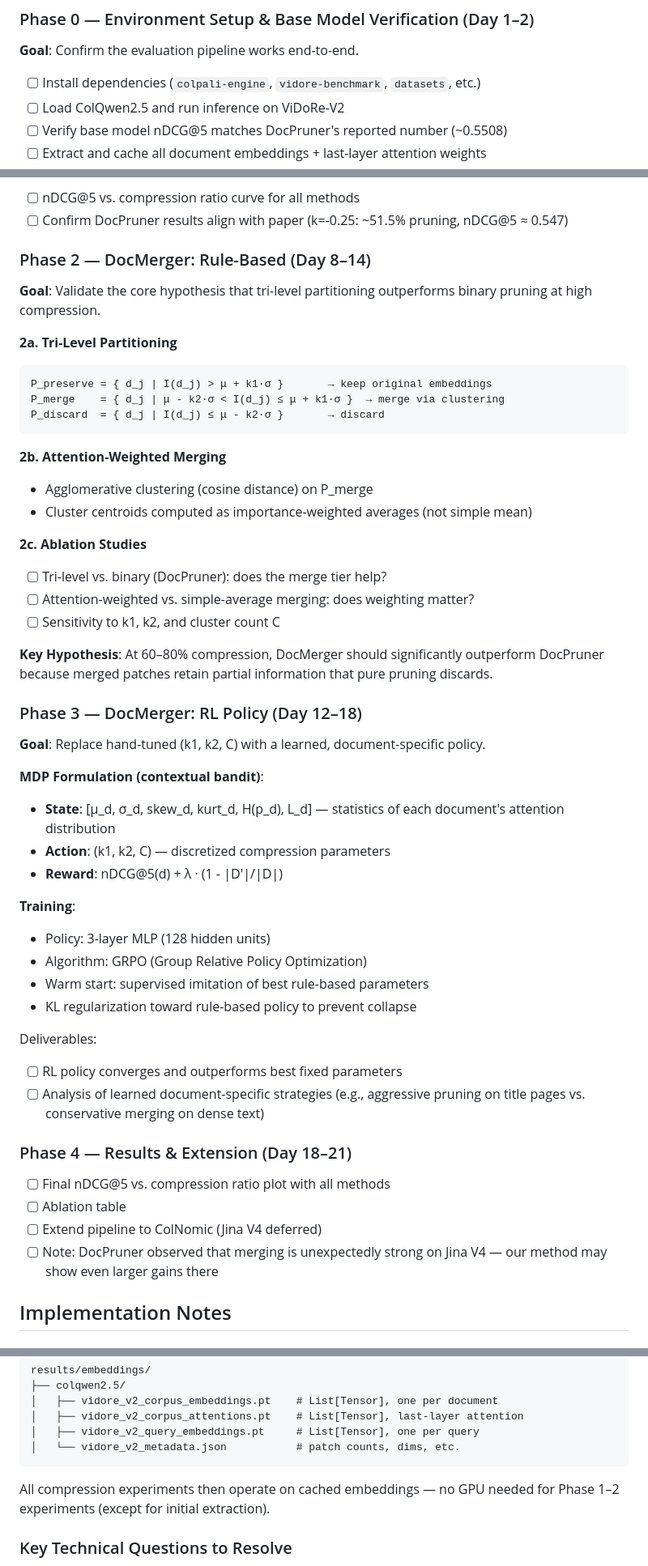
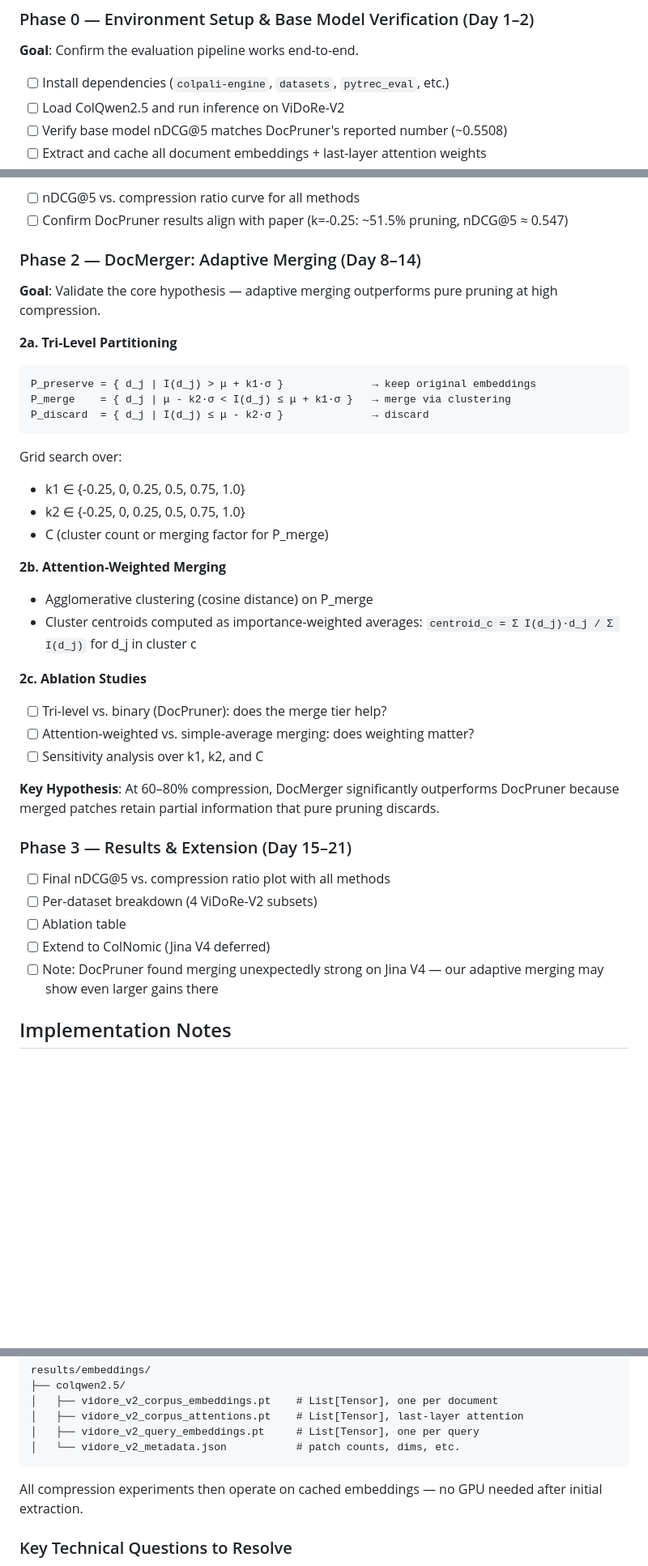
Before and after one commit to jianxyou/project_6765, a Markdown page: readme.md, 3 parts joined by grey strips. Shown at 81% size. Rendered like a GitHub page; blank space fills up the shorter version.

````diff
--- a/readme.md
+++ b/readme.md
@@ -64,7 +62,7 @@ docmerger/
 
 **Goal**: Confirm the evaluation pipeline works end-to-end.
 
-- [ ] Install dependencies (`colpali-engine`, `vidore-benchmark`, `datasets`, etc.)
+- [ ] Install dependencies (`colpali-engine`, `datasets`, `pytrec_eval`, etc.)
 - [ ] Load ColQwen2.5 and run inference on ViDoRe-V2
 - [ ] Verify base model nDCG@5 matches DocPruner's reported number (~0.5508)
 - [ ] Extract and cache all document embeddings + last-layer attention weights
@@ -90,53 +88,41 @@ Deliverables:
 - [ ] nDCG@5 vs. compression ratio curve for all methods
 - [ ] Confirm DocPruner results align with paper (k=-0.25: ~51.5% pruning, nDCG@5 ≈ 0.547)
 
-### Phase 2 — DocMerger: Rule-Based (Day 8–14)
+### Phase 2 — DocMerger: Adaptive Merging (Day 8–14)
 
-**Goal**: Validate the core hypothesis that tri-level partitioning outperforms binary pruning at high compression.
+**Goal**: Validate the core hypothesis — adaptive merging outperforms pure pruning at high compression.
 
 **2a. Tri-Level Partitioning**
 ```
-P_preserve = { d_j | I(d_j) > μ + k1·σ }       → keep original embeddings
-P_merge    = { d_j | μ - k2·σ < I(d_j) ≤ μ + k1·σ }  → merge via clustering
-P_discard  = { d_j | I(d_j) ≤ μ - k2·σ }       → discard
+P_preserve = { d_j | I(d_j) > μ + k1·σ }              → keep original embeddings
+P_merge    = { d_j | μ - k2·σ < I(d_j) ≤ μ + k1·σ }   → merge via clustering
+P_discard  = { d_j | I(d_j) ≤ μ - k2·σ }              → discard
 ```
+
+Grid search over:
+- k1 ∈ {-0.25, 0, 0.25, 0.5, 0.75, 1.0}
+- k2 ∈ {-0.25, 0, 0.25, 0.5, 0.75, 1.0}
+- C (cluster count or merging factor for P_merge)
 
 **2b. Attention-Weighted Merging**
 - Agglomerative clustering (cosine distance) on P_merge
-- Cluster centroids computed as importance-weighted averages (not simple mean)
+- Cluster centroids computed as importance-weighted averages:
+  `centroid_c = Σ I(d_j)·d_j / Σ I(d_j)` for d_j in cluster c
 
 **2c. Ablation Studies**
 - [ ] Tri-level vs. binary (DocPruner): does the merge tier help?
 - [ ] Attention-weighted vs. simple-average merging: does weighting matter?
-- [ ] Sensitivity to k1, k2, and cluster count C
+- [ ] Sensitivity analysis over k1, k2, and C
 
-**Key Hypothesis**: At 60–80% compression, DocMerger should significantly outperform DocPruner because merged patches retain partial information that pure pruning discards.
+**Key Hypothesis**: At 60–80% compression, DocMerger significantly outperforms DocPruner because merged patches retain partial information that pure pruning discards.
 
-### Phase 3 — DocMerger: RL Policy (Day 12–18)
-
-**Goal**: Replace hand-tuned (k1, k2, C) with a learned, document-specific policy.
-
-**MDP Formulation (contextual bandit)**:
-- **State**: [μ_d, σ_d, skew_d, kurt_d, H(p_d), L_d] — statistics of each document's attention distribution
-- **Action**: (k1, k2, C) — discretized compression parameters
-- **Reward**: nDCG@5(d) + λ · (1 - |D'|/|D|)
-
-**Training**:
-- Policy: 3-layer MLP (128 hidden units)
-- Algorithm: GRPO (Group Relative Policy Optimization)
-- Warm start: supervised imitation of best rule-based parameters
-- KL regularization toward rule-based policy to prevent collapse
-
-Deliverables:
-- [ ] RL policy converges and outperforms best fixed parameters
-- [ ] Analysis of learned document-specific strategies (e.g., aggressive pruning on title pages vs. conservative merging on dense text)
-
-### Phase 4 — Results & Extension (Day 18–21)
+### Phase 3 — Results & Extension (Day 15–21)
 
 - [ ] Final nDCG@5 vs. compression ratio plot with all methods
+- [ ] Per-dataset breakdown (4 ViDoRe-V2 subsets)
 - [ ] Ablation table
-- [ ] Extend pipeline to ColNomic (Jina V4 deferred)
-- [ ] Note: DocPruner observed that merging is unexpectedly strong on Jina V4 — our method may show even larger gains there
+- [ ] Extend to ColNomic (Jina V4 deferred)
+- [ ] Note: DocPruner found merging unexpectedly strong on Jina V4 — our adaptive merging may show even larger gains there
 
 ## Implementation Notes
 
@@ -163,7 +149,7 @@ results/embeddings/
 │   └── vidore_v2_metadata.json           # patch counts, dims, etc.
 ```
 
-All compression experiments then operate on cached embeddings — no GPU needed for Phase 1–2 experiments (except for initial extraction).
+All compression experiments then operate on cached embeddings — no GPU needed after initial extraction.
 
 ### Key Technical Questions to Resolve
 
````
Also changed, not shown: other parts of readme.md (+11 -14 lines).
